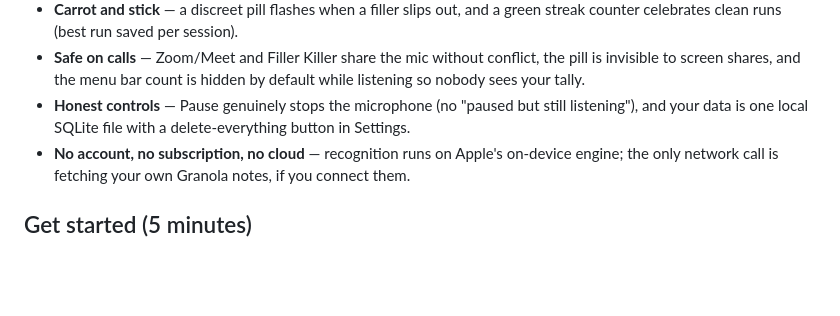
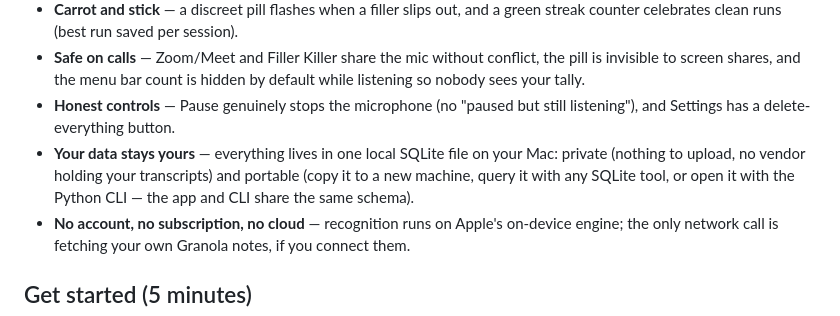
Before and after one commit to Dave-Suzuki/filler-killer, a Markdown page: README.md, the part around the change. Drawn GitHub-style; blank space fills up the shorter version.

Commit message:
README: split local-data benefit into privacy and portability
One SQLite file on your Mac is both: nothing uploaded anywhere, and
copy/query/CLI-open portable since the app and Python tool share a schema.

Co-Authored-By: Claude Fable 5 <noreply@anthropic.com>
Claude-Session: https://claude.ai/code/session_01PhunrHMNVkRSVRrVBUSmUV

```diff
--- a/README.md
+++ b/README.md
@@ -27,8 +27,11 @@ you lean on, so your next meeting has fewer of them. It works two ways:
   conflict, the pill is invisible to screen shares, and the menu bar count
   is hidden by default while listening so nobody sees your tally.
 - **Honest controls** — Pause genuinely stops the microphone (no "paused
-  but still listening"), and your data is one local SQLite file with a
-  delete-everything button in Settings.
+  but still listening"), and Settings has a delete-everything button.
+- **Your data stays yours** — everything lives in one local SQLite file on
+  your Mac: private (nothing to upload, no vendor holding your transcripts)
+  and portable (copy it to a new machine, query it with any SQLite tool,
+  or open it with the Python CLI — the app and CLI share the same schema).
 - **No account, no subscription, no cloud** — recognition runs on Apple's
   on-device engine; the only network call is fetching your own Granola
   notes, if you connect them.
```
